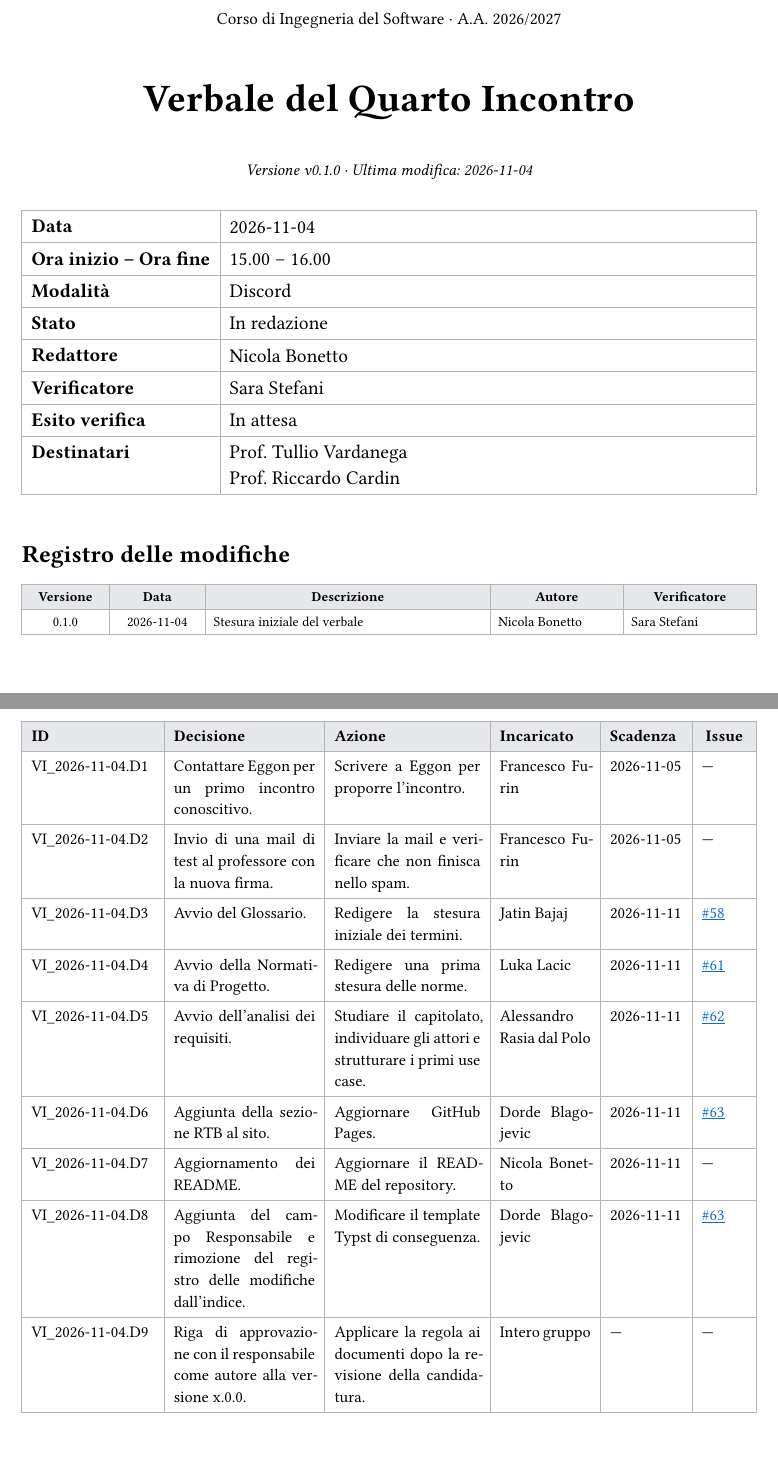
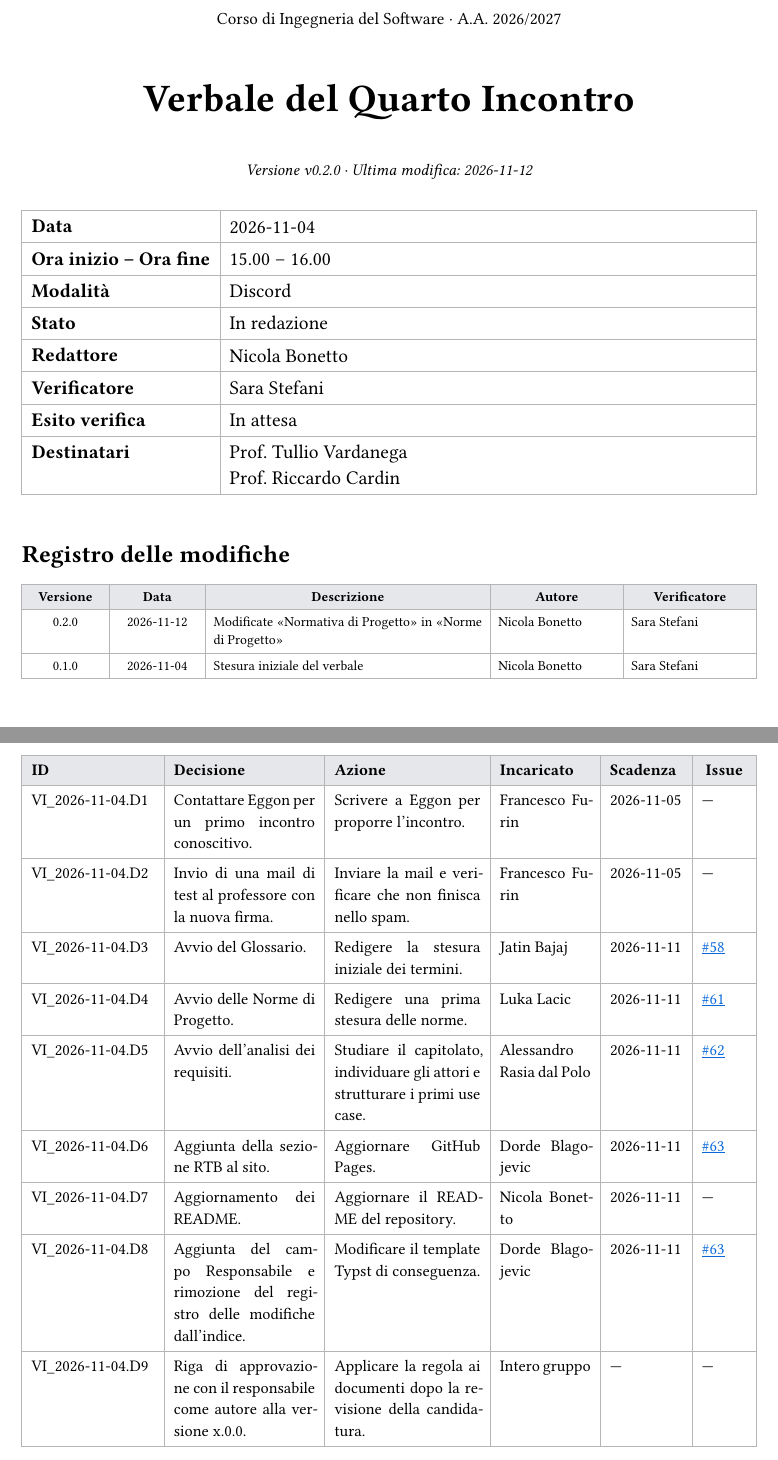
Before and after one commit to RickandCommit/Documentazione, a Typst document (RTB/Verbali/Interni/2026-11-04_Verbale_Interno.typ): two parts of pages 1 and 6 of 6 before the commit and two parts of pages 1 and 5 of 5 after it, joined at a grey line, cut so that both start at the same text. Compiled offline with Typst 0.15.

Commit message:
fix(verbale): aggiornato nome Norme di Progetto

```diff
--- a/RTB/Verbali/Interni/2026-11-04_Verbale_Interno.typ
+++ b/RTB/Verbali/Interni/2026-11-04_Verbale_Interno.typ
@@ -4,8 +4,8 @@
   titolo: "Verbale del Quarto Incontro",
   tipo: "Verbale Interno",
   data: "2026-11-04",
-  versione: "v0.1.0",
-  ultima-modifica: "2026-11-04",
+  versione: "v0.2.0",
+  ultima-modifica: "2026-11-12",
   ora-inizio: "15.00",
   ora-fine: "16.00",
   modalita: "Discord",
@@ -17,6 +17,7 @@
 
 // ==================== REGISTRO DELLE MODIFICHE ====================
 #registro-modifiche(
+  table.cell(align: center)[0.2.0], table.cell(align: center)[2026-11-12], [Modificate "Normativa di Progetto" in "Norme di Progetto"], [Nicola Bonetto], [Sara Stefani],
   table.cell(align: center)[0.1.0], table.cell(align: center)[2026-11-04], [Stesura iniziale del verbale], [Nicola Bonetto], [Sara Stefani],
 )
 
@@ -119,7 +120,7 @@ La riunione ha ufficializzato i ruoli del primo sprint della fase RTB e conferma
   [VI\_2026-11-04.D1], [Contattare Eggon per un primo incontro conoscitivo.], [Scrivere a Eggon per proporre l'incontro.], [Francesco Furin], [2026-11-05], [—],
   [VI\_2026-11-04.D2], [Invio di una mail di test al professore con la nuova firma.], [Inviare la mail e verificare che non finisca nello spam.], [Francesco Furin], [2026-11-05], [—],
   [VI\_2026-11-04.D3], [Avvio del Glossario.], [Redigere la stesura iniziale dei termini.], [Jatin Bajaj], [2026-11-11], [#issue(58)],
-  [VI\_2026-11-04.D4], [Avvio della Normativa di Progetto.], [Redigere una prima stesura delle norme.], [Luka Lacic], [2026-11-11], [#issue(61)],
+  [VI\_2026-11-04.D4], [Avvio delle Norme di Progetto.], [Redigere una prima stesura delle norme.], [Luka Lacic], [2026-11-11], [#issue(61)],
   [VI\_2026-11-04.D5], [Avvio dell'analisi dei requisiti.], [Studiare il capitolato, individuare gli attori e strutturare i primi use case.], [Alessandro Rasia dal Polo], [2026-11-11], [#issue(62)],
   [VI\_2026-11-04.D6], [Aggiunta della sezione RTB al sito.], [Aggiornare GitHub Pages.], [Dorde Blagojevic], [2026-11-11], [#issue(63)],
   [VI\_2026-11-04.D7], [Aggiornamento dei README.], [Aggiornare il README del repository.], [Nicola Bonetto], [2026-11-11], [—],
```
Also changed, not shown: RTB/Verbali/Interni/2026-11-04_Verbale_Interno.typ (6 more changed lines).
